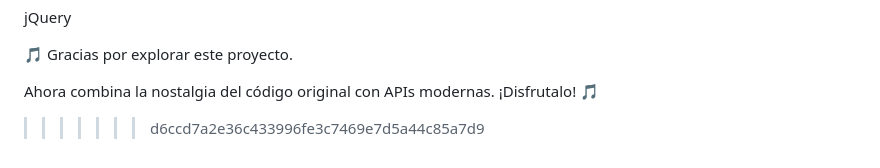
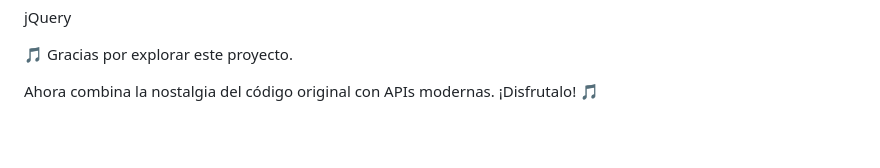
Before and after one commit to MarianoMonjeTecnico2023/AppMusica, a Markdown page: README.md, the part around the change. Drawn GitHub-style; blank space fills up the shorter version.

```diff
--- a/README.md
+++ b/README.md
@@ -505,4 +505,3 @@ jQuery
 
 
 Ahora combina la nostalgia del código original con APIs modernas. ¡Disfrutalo! 🎵
->>>>>>> d6ccd7a2e36c433996fe3c7469e7d5a44c85a7d9
```
